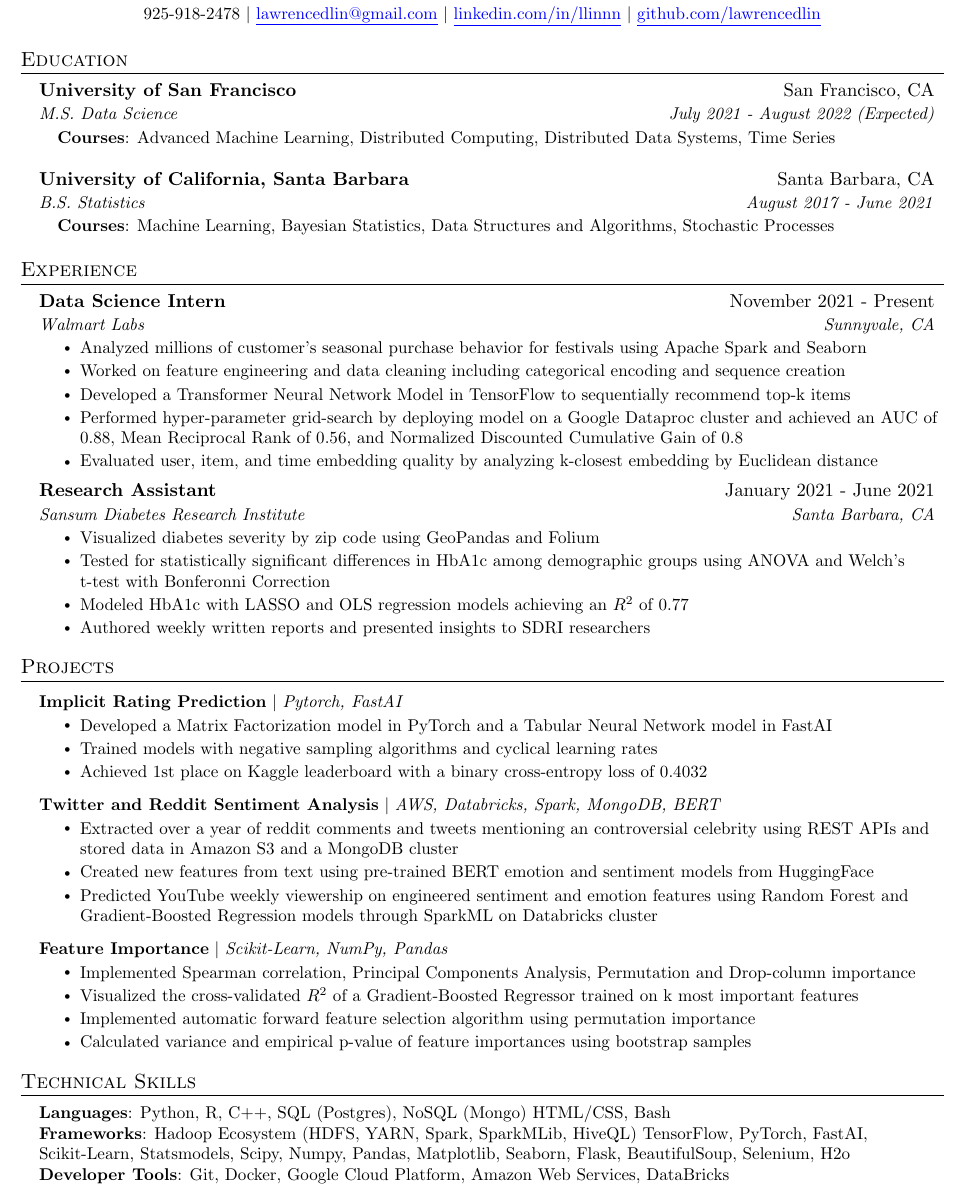
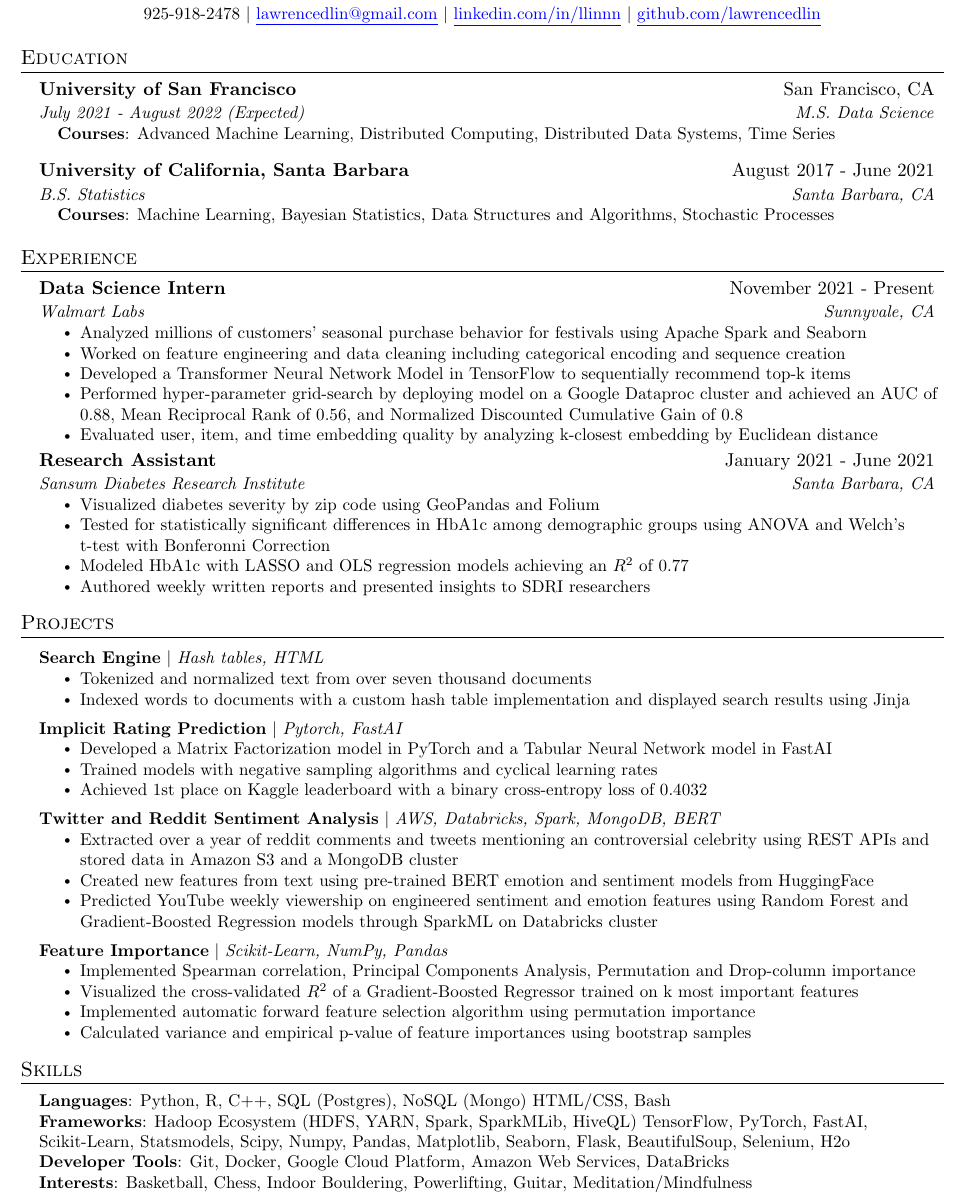
Before and after one commit to lawrencedlin/resume, a LaTeX document (main.tex): part of the page, cut so that both start at the same text. Compiled offline with pdfLaTeX.

Commit message:
Added hobbies so i dont seem like a robot and search engine project. it miracolously fits on one page

```diff
--- a/main.tex
+++ b/main.tex
@@ -124,14 +124,14 @@
   \resumeSubHeadingListStart
     \resumeSubheading
       {University of San Francisco}{San Francisco, CA}
-      {M.S. Data Science}{July 2021 - August 2022 (Expected)}
+      {July 2021 - August 2022 (Expected)}{M.S. Data Science}
       \begin{itemize}[leftmargin = 0.15in, label={}]
     \small{\item{
      \textbf{Courses}{: Advanced Machine Learning, Distributed Computing, Distributed Data Systems, Time Series}}}
      \end{itemize}
     \resumeSubheading
-      {University of California, Santa Barbara}{Santa Barbara, CA}
-      {B.S. Statistics}{August 2017 - June 2021}
+      {University of California, Santa Barbara}{August 2017 - June 2021}
+      {B.S. Statistics}{Santa Barbara, CA}
       \begin{itemize}[leftmargin = 0.15in, label={}]
     \small{\item{
      \textbf{Courses}{: Machine Learning, Bayesian Statistics, Data Structures and Algorithms, Stochastic Processes}}}
@@ -148,7 +148,7 @@
       {Data Science Intern}{November 2021 - Present}
       {Walmart Labs}{Sunnyvale, CA}
       \resumeItemListStart
-        \resumeItem{Analyzed millions of customer's seasonal purchase behavior for festivals using Apache Spark and Seaborn}
+        \resumeItem{Analyzed millions of customers' seasonal purchase behavior for festivals using Apache Spark and Seaborn}
         \resumeItem{Worked on feature engineering and data cleaning including categorical encoding and sequence creation}
         \resumeItem{Developed a Transformer Neural Network Model in TensorFlow to sequentially recommend top-k items }
         \resumeItem{Performed hyper-parameter grid-search by deploying model on a Google Dataproc cluster and achieved an AUC of 0.88, Mean Reciprocal Rank of 0.56, and Normalized Discounted Cumulative Gain of 0.8}
@@ -184,6 +184,14 @@
 %-----------PROJECTS-----------
 \section{Projects}
     \resumeSubHeadingListStart
+    \resumeProjectHeading
+          {\textbf{Search Engine}{} $|$ \emph{Hash tables, HTML}}{}
+          \resumeItemListStart
+            \resumeItem{Tokenized and normalized text from over seven thousand documents}
+
+            \resumeItem{Indexed words to documents with a custom hash table implementation and displayed search results using Jinja}
+
+          \resumeItemListEnd
       \resumeProjectHeading
           {\textbf{Implicit Rating Prediction}{} $|$ \emph{Pytorch, FastAI}}{}
           \resumeItemListStart
@@ -213,13 +221,15 @@
 
 %
 %-----------PROGRAMMING SKILLS-----------
-\section{Technical Skills}
+\section{Skills}
  \begin{itemize}[leftmargin=0.15in, label={}]
     \small{\item{
      \textbf{Languages}{: Python, R, C++, SQL (Postgres), NoSQL (Mongo) HTML/CSS, Bash} \\
      \textbf{Frameworks}{: Hadoop Ecosystem (HDFS, YARN, Spark, SparkMLib, HiveQL) TensorFlow, PyTorch, FastAI, Scikit-Learn, Statsmodels, Scipy, Numpy, Pandas, Matplotlib, Seaborn, Flask, BeautifulSoup, Selenium, H2o} \\
-     \textbf{Developer Tools}{: Git, Docker, Google Cloud Platform, Amazon Web Services, DataBricks}
+     \textbf{Developer Tools}{: Git, Docker, Google Cloud Platform, Amazon Web Services, DataBricks} \\
+     \textbf{Interests}{: Basketball, Chess, Indoor Bouldering, Powerlifting, Guitar, Meditation/Mindfulness }
     }}
+
  \end{itemize}
 
 
```
Also changed, not shown: resume.pdf.
